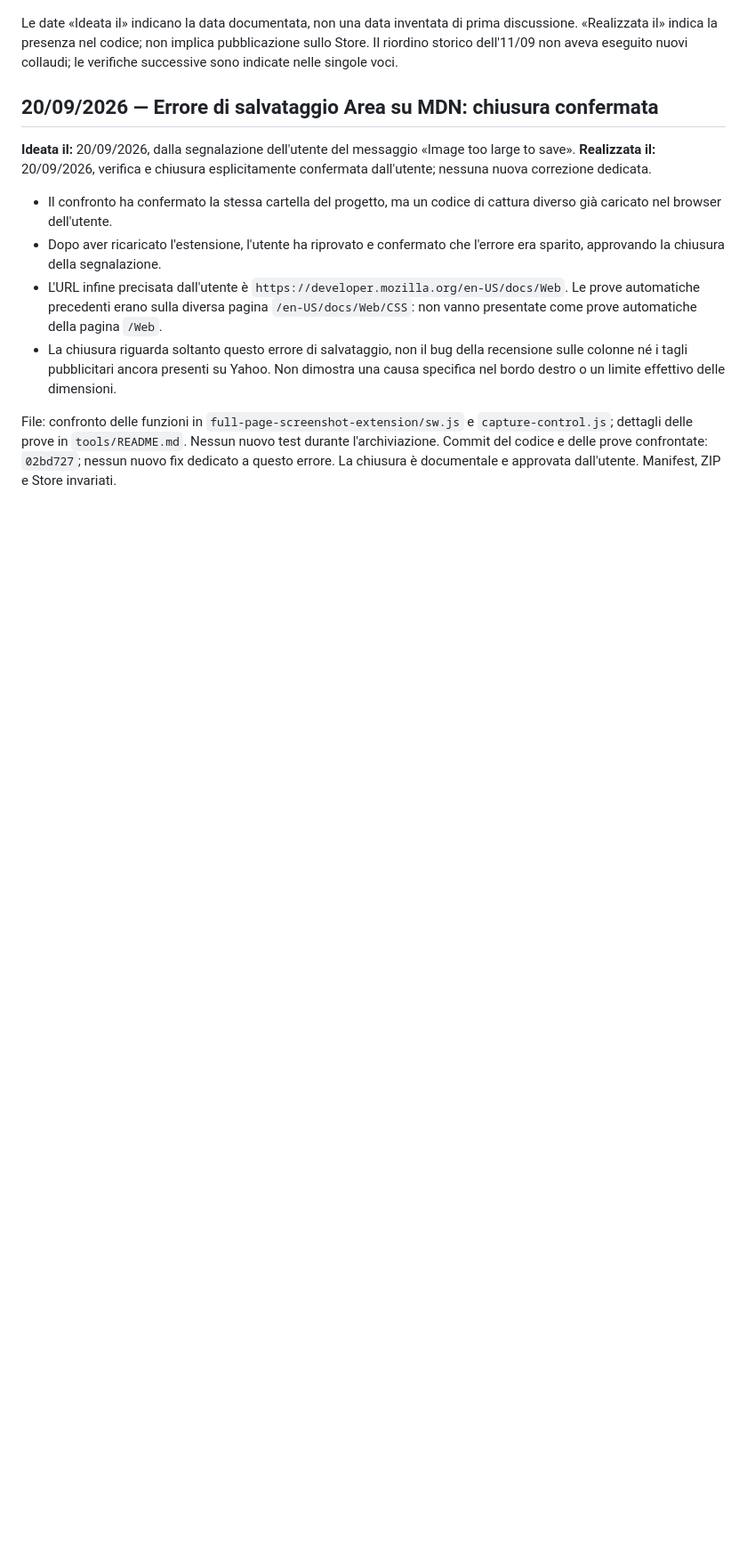
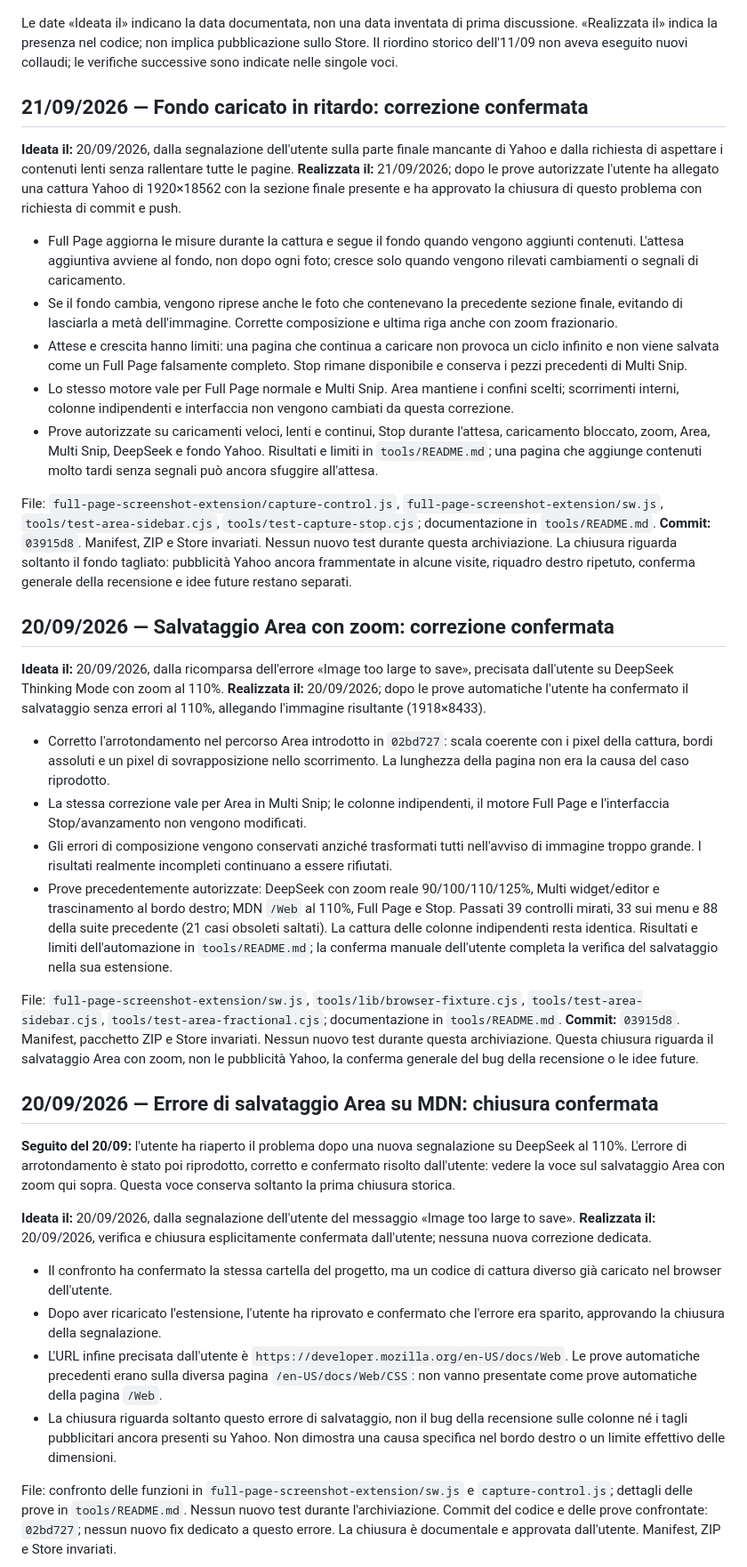
Before and after one commit to Axagon79/full-page-screenshot, a Markdown page: IDEE_FATTE.md, the part around one of its changes. Shown at 89% size. Rendered like a GitHub page; blank space fills up the shorter version.

Commit message:
Archive confirmed zoom and late-loading capture fixes
Record user confirmation and implementation commit while keeping Yahoo advertisements and other pending work open.

Agente: Codex

```diff
--- a/IDEE_FATTE.md
+++ b/IDEE_FATTE.md
@@ -8,7 +8,38 @@ Le date «Ideata il» indicano la data documentata, non una data inventata di pr
 «Realizzata il» indica la presenza nel codice; non implica pubblicazione sullo Store.
 Il riordino storico dell'11/09 non aveva eseguito nuovi collaudi; le verifiche successive sono indicate nelle singole voci.
 
+## 21/09/2026 — Fondo caricato in ritardo: correzione confermata
+
+**Ideata il:** 20/09/2026, dalla segnalazione dell'utente sulla parte finale mancante di Yahoo e dalla richiesta di aspettare i contenuti lenti senza rallentare tutte le pagine.
+**Realizzata il:** 21/09/2026; dopo le prove autorizzate l'utente ha allegato una cattura Yahoo di 1920×18562 con la sezione finale presente e ha approvato la chiusura di questo problema con richiesta di commit e push.
+
+- Full Page aggiorna le misure durante la cattura e segue il fondo quando vengono aggiunti contenuti. L'attesa aggiuntiva avviene al fondo, non dopo ogni foto; cresce solo quando vengono rilevati cambiamenti o segnali di caricamento.
+- Se il fondo cambia, vengono riprese anche le foto che contenevano la precedente sezione finale, evitando di lasciarla a metà dell'immagine. Corrette composizione e ultima riga anche con zoom frazionario.
+- Attese e crescita hanno limiti: una pagina che continua a caricare non provoca un ciclo infinito e non viene salvata come un Full Page falsamente completo. Stop rimane disponibile e conserva i pezzi precedenti di Multi Snip.
+- Lo stesso motore vale per Full Page normale e Multi Snip. Area mantiene i confini scelti; scorrimenti interni, colonne indipendenti e interfaccia non vengono cambiati da questa correzione.
+- Prove autorizzate su caricamenti veloci, lenti e continui, Stop durante l'attesa, caricamento bloccato, zoom, Area, Multi Snip, DeepSeek e fondo Yahoo. Risultati e limiti in `tools/README.md`; una pagina che aggiunge contenuti molto tardi senza segnali può ancora sfuggire all'attesa.
+
+File: `full-page-screenshot-extension/capture-control.js`, `full-page-screenshot-extension/sw.js`, `tools/test-area-sidebar.cjs`, `tools/test-capture-stop.cjs`; documentazione in `tools/README.md`.
+**Commit:** `03915d8`. Manifest, ZIP e Store invariati. Nessun nuovo test durante questa archiviazione.
+La chiusura riguarda soltanto il fondo tagliato: pubblicità Yahoo ancora frammentate in alcune visite, riquadro destro ripetuto, conferma generale della recensione e idee future restano separati.
+
+## 20/09/2026 — Salvataggio Area con zoom: correzione confermata
+
+**Ideata il:** 20/09/2026, dalla ricomparsa dell'errore «Image too large to save», precisata dall'utente su DeepSeek Thinking Mode con zoom al 110%.
+**Realizzata il:** 20/09/2026; dopo le prove automatiche l'utente ha confermato il salvataggio senza errori al 110%, allegando l'immagine risultante (1918×8433).
+
+- Corretto l'arrotondamento nel percorso Area introdotto in `02bd727`: scala coerente con i pixel della cattura, bordi assoluti e un pixel di sovrapposizione nello scorrimento. La lunghezza della pagina non era la causa del caso riprodotto.
+- La stessa correzione vale per Area in Multi Snip; le colonne indipendenti, il motore Full Page e l'interfaccia Stop/avanzamento non vengono modificati.
+- Gli errori di composizione vengono conservati anziché trasformati tutti nell'avviso di immagine troppo grande. I risultati realmente incompleti continuano a essere rifiutati.
+- Prove precedentemente autorizzate: DeepSeek con zoom reale 90/100/110/125%, Multi widget/editor e trascinamento al bordo destro; MDN `/Web` al 110%, Full Page e Stop. Passati 39 controlli mirati, 33 sui menu e 88 della suite precedente (21 casi obsoleti saltati). La cattura delle colonne indipendenti resta identica. Risultati e limiti dell'automazione in `tools/README.md`; la conferma manuale dell'utente completa la verifica del salvataggio nella sua estensione.
+
+File: `full-page-screenshot-extension/sw.js`, `tools/lib/browser-fixture.cjs`, `tools/test-area-sidebar.cjs`, `tools/test-area-fractional.cjs`; documentazione in `tools/README.md`.
+**Commit:** `03915d8`. Manifest, pacchetto ZIP e Store invariati. Nessun nuovo test durante questa archiviazione.
+Questa chiusura riguarda il salvataggio Area con zoom, non le pubblicità Yahoo, la conferma generale del bug della recensione o le idee future.
+
 ## 20/09/2026 — Errore di salvataggio Area su MDN: chiusura confermata
+
+**Seguito del 20/09:** l'utente ha riaperto il problema dopo una nuova segnalazione su DeepSeek al 110%. L'errore di arrotondamento è stato poi riprodotto, corretto e confermato risolto dall'utente: vedere la voce sul salvataggio Area con zoom qui sopra. Questa voce conserva soltanto la prima chiusura storica.
 
 **Ideata il:** 20/09/2026, dalla segnalazione dell'utente del messaggio «Image too large to save».
 **Realizzata il:** 20/09/2026, verifica e chiusura esplicitamente confermata dall'utente; nessuna nuova correzione dedicata.
```
Also changed, not shown: other parts of IDEE_FATTE.md (+1 -1 lines), IDEE.md (+5 -4 lines).
